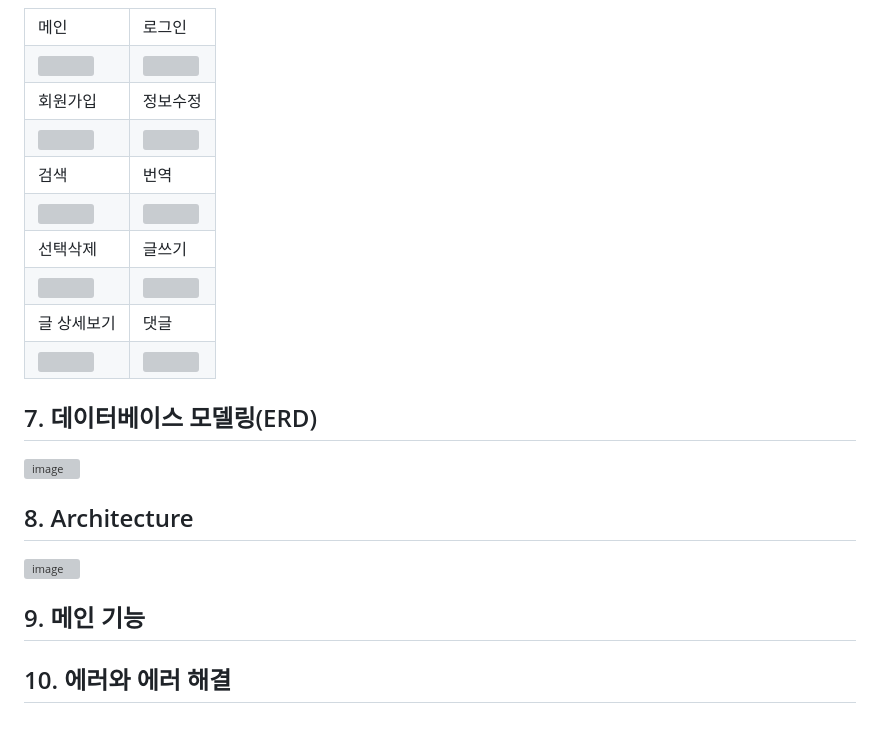
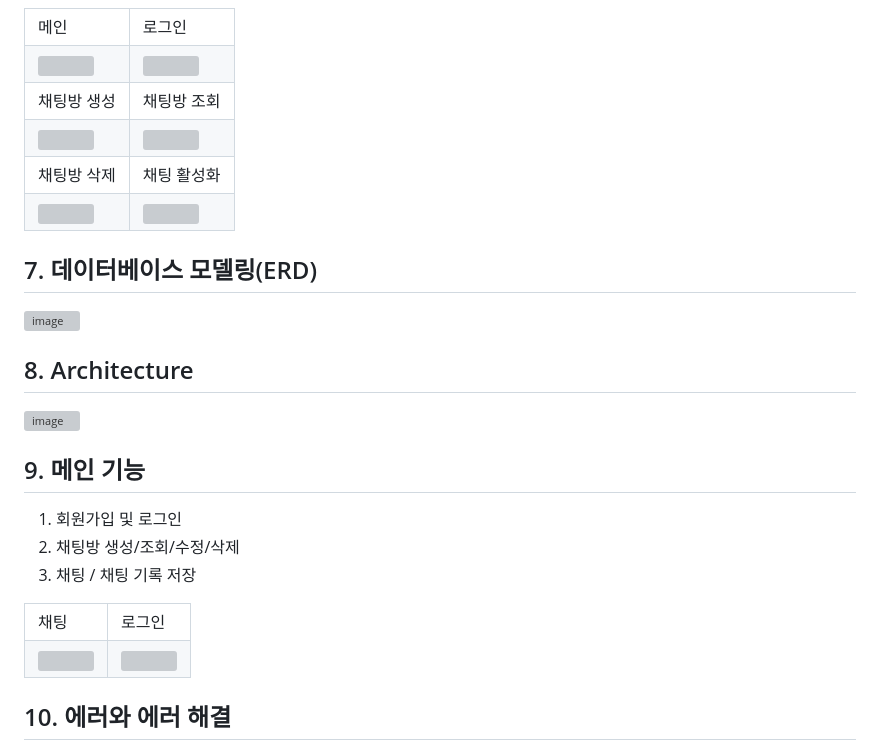
Before and after one commit to Ko-udon/Django_ChatBot, a Markdown page: README.md, the part around the change. Drawn GitHub-style; blank space fills up the shorter version; grey boxes are pictures that could not be loaded.

```diff
--- a/README.md
+++ b/README.md
@@ -216,8 +216,8 @@ https://ovenapp.io/view/qLV1Sb2auwmPikx0rBvP7I9le9V22ByD/
             </td>
         </tr>
         <tr>
-            <td>회원가입</td>
-            <td>정보수정</td>
+            <td>채팅방 생성</td>
+            <td>채팅방 조회</td>
         </tr>
         <tr>
             <td>
@@ -228,32 +228,8 @@ https://ovenapp.io/view/qLV1Sb2auwmPikx0rBvP7I9le9V22ByD/
             </td>
         </tr>
         <tr>
-            <td>검색</td>
-            <td>번역</td>
-        </tr>
-        <tr>
-            <td>
-                <img src="ui3.png" width="100%">
-            </td>
-            <td>
-                <img src="ui3.png" width="100%">
-            </td>
-        </tr>
-        <tr>
-            <td>선택삭제</td>
-            <td>글쓰기</td>
-        </tr>
-        <tr>
-            <td>
-	        <img src="ui3.png" width="100%">
-            </td>
-            <td>
-                <img src="ui3.png" width="100%">
-            </td>
-        </tr>
-        <tr>
-            <td>글 상세보기</td>
-            <td>댓글</td>
+            <td>채팅방 삭제</td>
+            <td>채팅 활성화</td>
         </tr>
         <tr>
             <td>
@@ -277,7 +253,25 @@ https://ovenapp.io/view/qLV1Sb2auwmPikx0rBvP7I9le9V22ByD/
 
 
 ## 9. 메인 기능
-
+1. 회원가입 및 로그인
+2. 채팅방 생성/조회/수정/삭제
+3. 채팅 / 채팅 기록 저장
+<table>
+    <tbody>
+        <tr>
+            <td>채팅 </td>
+            <td>로그인</td>
+        </tr>
+        <tr>
+            <td>
+		<img src="ui1.png" width="100%">
+            </td>
+            <td>
+                <img src="ui2.png" width="100%">
+            </td>
+        </tr>
+    </tbody>
+</table>
 
 
 ## 10. 에러와 에러 해결
```
